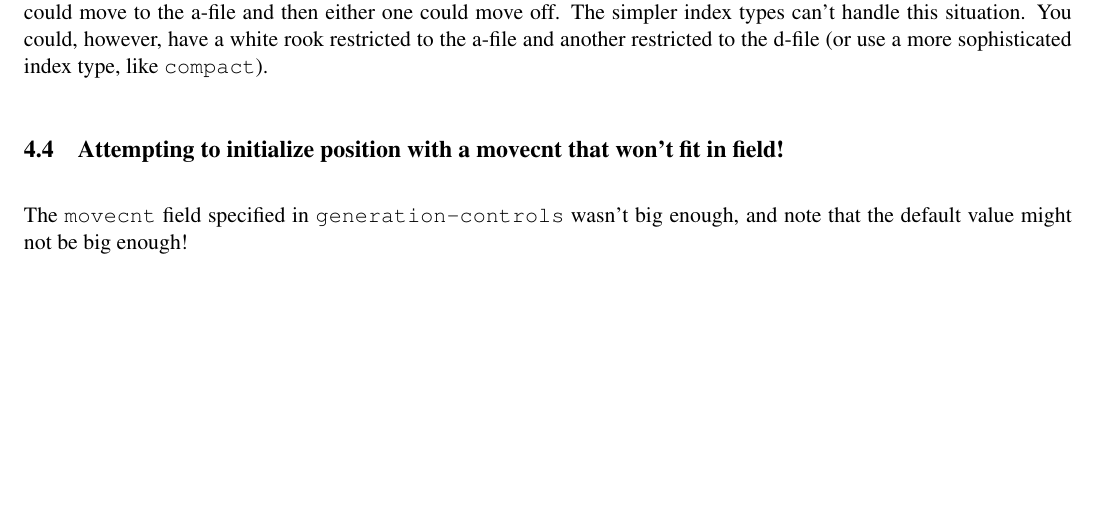
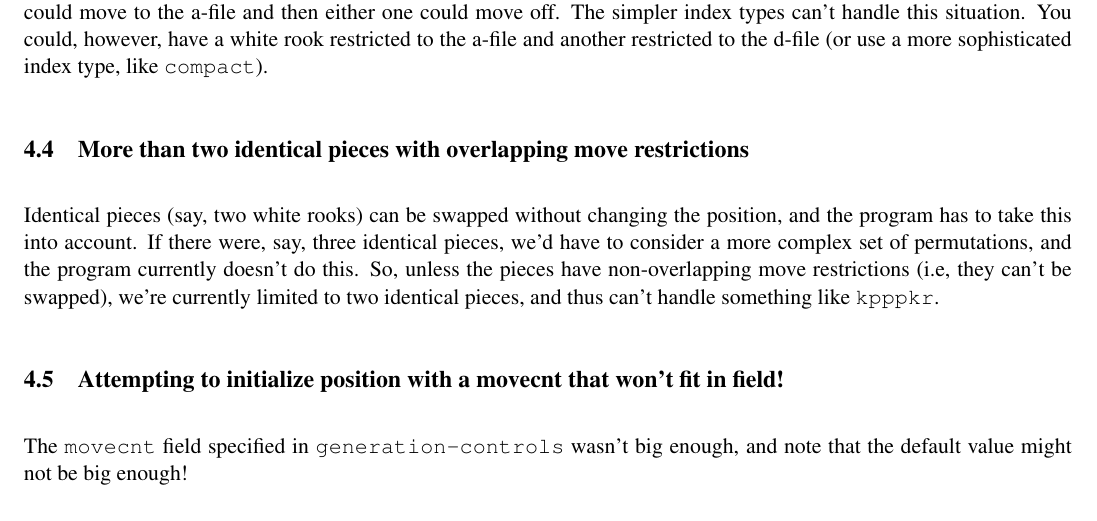
Before and after one commit to BrentBaccala/hoffman, a LaTeX document (reference.tex): part of page 8 of 8 before the commit and part of page 8 of 9 after it, cut so that both start at the same text, the shorter picture padded with empty space. Compiled offline with pdfLaTeX.

Commit message:
*** empty log message ***

```diff
--- a/reference.tex
+++ b/reference.tex
@@ -504,6 +504,16 @@ handle this situation.  You could, however, have a white rook
 restricted to the a-file and another restricted to the d-file (or use
 a more sophisticated index type, like {\tt compact}).
 
+\subsection{More than two identical pieces with overlapping move restrictions}
+
+Identical pieces (say, two white rooks) can be swapped without
+changing the position, and the program has to take this into account.
+If there were, say, three identical pieces, we'd have to consider a
+more complex set of permutations, and the program currently doesn't do
+this.  So, unless the pieces have non-overlapping move restrictions
+(i.e, they can't be swapped), we're currently limited to two identical
+pieces, and thus can't handle something like {\tt kpppkr}.
+
 \subsection{Attempting to initialize position with a movecnt that won't fit in field!}
 
 The {\tt movecnt} field specified in {\tt generation-controls} wasn't big enough,
```
